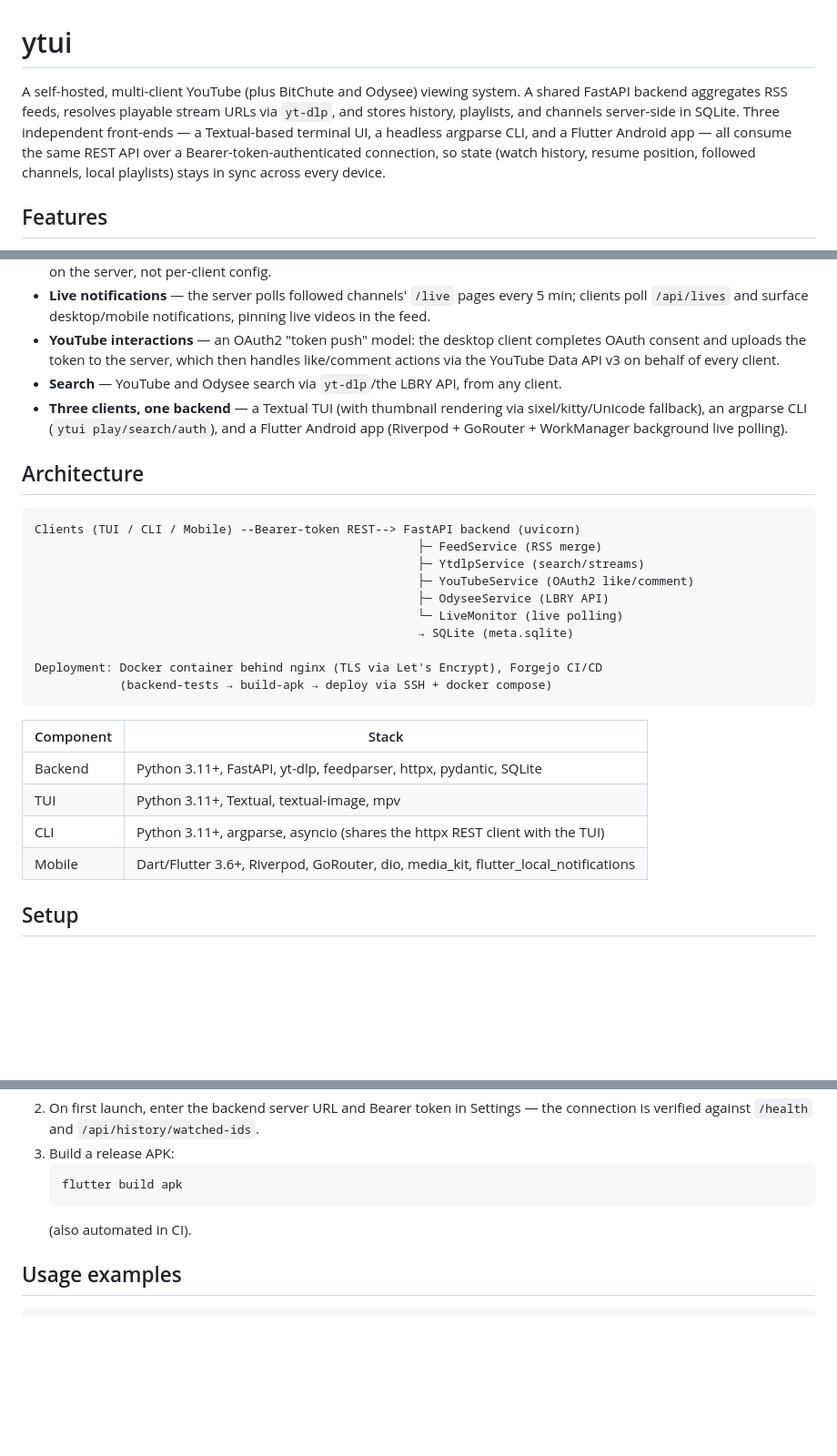
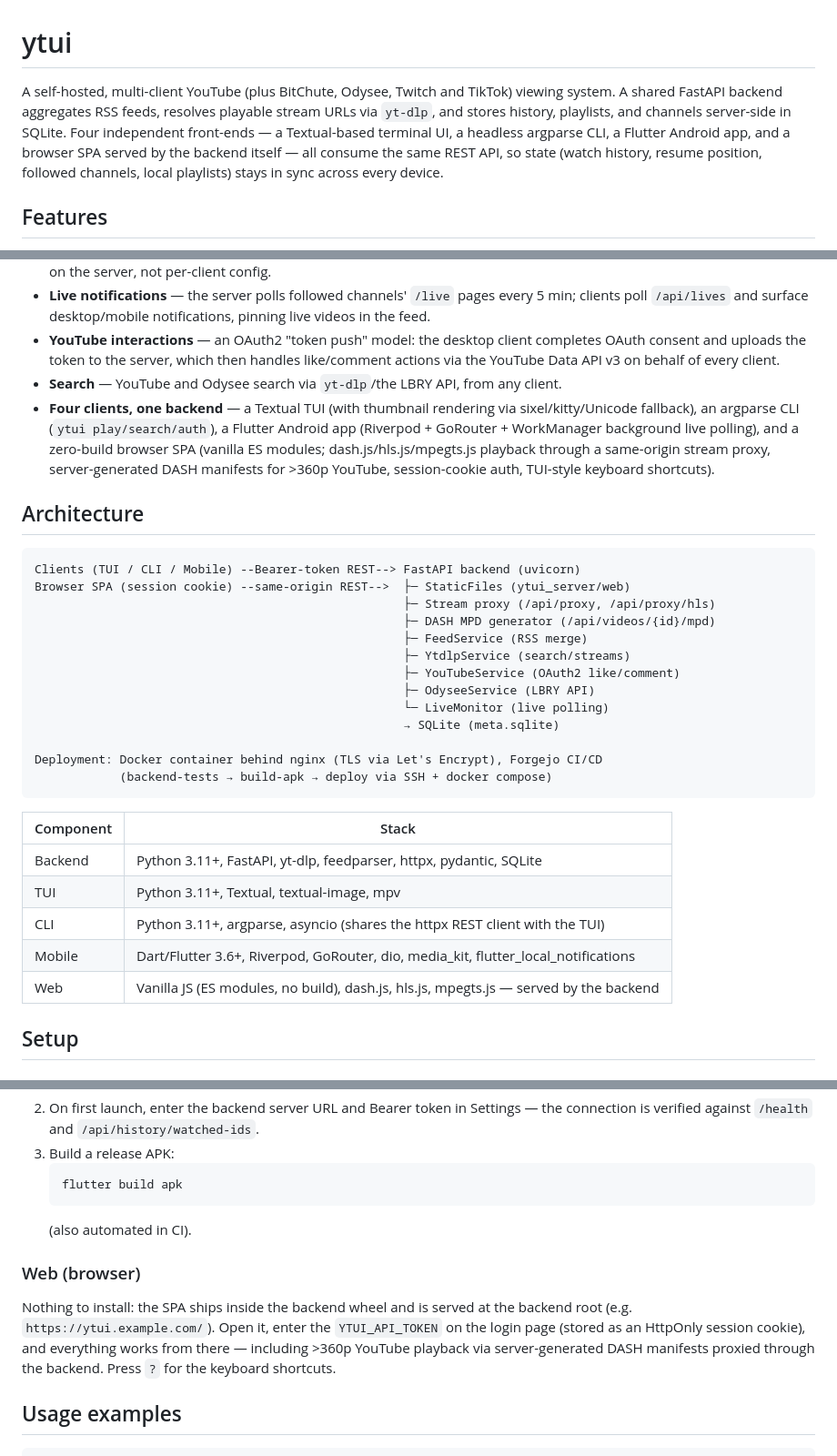
Before and after one commit to paindespik/ytui, a Markdown page: README.md, 3 parts joined by grey strips. Shown at 91% size. Rendered like a GitHub page; blank space fills up the shorter version.

Commit message:
docs: document the web client in the README

````diff
--- a/README.md
+++ b/README.md
@@ -1,6 +1,6 @@
 # ytui
 
-A self-hosted, multi-client YouTube (plus BitChute and Odysee) viewing system. A shared FastAPI backend aggregates RSS feeds, resolves playable stream URLs via `yt-dlp`, and stores history, playlists, and channels server-side in SQLite. Three independent front-ends — a Textual-based terminal UI, a headless argparse CLI, and a Flutter Android app — all consume the same REST API over a Bearer-token-authenticated connection, so state (watch history, resume position, followed channels, local playlists) stays in sync across every device.
+A self-hosted, multi-client YouTube (plus BitChute, Odysee, Twitch and TikTok) viewing system. A shared FastAPI backend aggregates RSS feeds, resolves playable stream URLs via `yt-dlp`, and stores history, playlists, and channels server-side in SQLite. Four independent front-ends — a Textual-based terminal UI, a headless argparse CLI, a Flutter Android app, and a browser SPA served by the backend itself — all consume the same REST API, so state (watch history, resume position, followed channels, local playlists) stays in sync across every device.
 
 ## Features
 
@@ -10,18 +10,21 @@ A self-hosted, multi-client YouTube (plus BitChute and Odysee) viewing system. A
 - **Live notifications** — the server polls followed channels' `/live` pages every 5 min; clients poll `/api/lives` and surface desktop/mobile notifications, pinning live videos in the feed.
 - **YouTube interactions** — an OAuth2 "token push" model: the desktop client completes OAuth consent and uploads the token to the server, which then handles like/comment actions via the YouTube Data API v3 on behalf of every client.
 - **Search** — YouTube and Odysee search via `yt-dlp`/the LBRY API, from any client.
-- **Three clients, one backend** — a Textual TUI (with thumbnail rendering via sixel/kitty/Unicode fallback), an argparse CLI (`ytui play/search/auth`), and a Flutter Android app (Riverpod + GoRouter + WorkManager background live polling).
+- **Four clients, one backend** — a Textual TUI (with thumbnail rendering via sixel/kitty/Unicode fallback), an argparse CLI (`ytui play/search/auth`), a Flutter Android app (Riverpod + GoRouter + WorkManager background live polling), and a zero-build browser SPA (vanilla ES modules; dash.js/hls.js/mpegts.js playback through a same-origin stream proxy, server-generated DASH manifests for >360p YouTube, session-cookie auth, TUI-style keyboard shortcuts).
 
 ## Architecture
 
 ```
 Clients (TUI / CLI / Mobile) --Bearer-token REST--> FastAPI backend (uvicorn)
-                                                      ├─ FeedService (RSS merge)
-                                                      ├─ YtdlpService (search/streams)
-                                                      ├─ YouTubeService (OAuth2 like/comment)
-                                                      ├─ OdyseeService (LBRY API)
-                                                      └─ LiveMonitor (live polling)
-                                                      → SQLite (meta.sqlite)
+Browser SPA (session cookie) --same-origin REST-->  ├─ StaticFiles (ytui_server/web)
+                                                    ├─ Stream proxy (/api/proxy, /api/proxy/hls)
+                                                    ├─ DASH MPD generator (/api/videos/{id}/mpd)
+                                                    ├─ FeedService (RSS merge)
+                                                    ├─ YtdlpService (search/streams)
+                                                    ├─ YouTubeService (OAuth2 like/comment)
+                                                    ├─ OdyseeService (LBRY API)
+                                                    └─ LiveMonitor (live polling)
+                                                    → SQLite (meta.sqlite)
 
 Deployment: Docker container behind nginx (TLS via Let's Encrypt), Forgejo CI/CD
             (backend-tests → build-apk → deploy via SSH + docker compose)
@@ -33,6 +36,7 @@ Deployment: Docker container behind nginx (TLS via Let's Encrypt), Forgejo CI/CD
 | TUI      | Python 3.11+, Textual, textual-image, mpv |
 | CLI      | Python 3.11+, argparse, asyncio (shares the httpx REST client with the TUI) |
 | Mobile   | Dart/Flutter 3.6+, Riverpod, GoRouter, dio, media_kit, flutter_local_notifications |
+| Web      | Vanilla JS (ES modules, no build), dash.js, hls.js, mpegts.js — served by the backend |
 
 ## Setup
 
@@ -100,6 +104,15 @@ Deployment: Docker container behind nginx (TLS via Let's Encrypt), Forgejo CI/CD
    ```
    (also automated in CI).
 
+### Web (browser)
+
+Nothing to install: the SPA ships inside the backend wheel and is served at the
+backend root (e.g. `https://ytui.example.com/`). Open it, enter the
+`YTUI_API_TOKEN` on the login page (stored as an HttpOnly session cookie), and
+everything works from there — including >360p YouTube playback via
+server-generated DASH manifests proxied through the backend. Press `?` for the
+keyboard shortcuts.
+
 ## Usage examples
 
 ```bash
````
